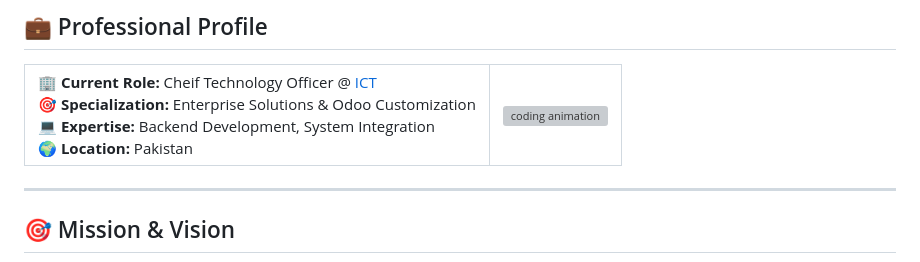
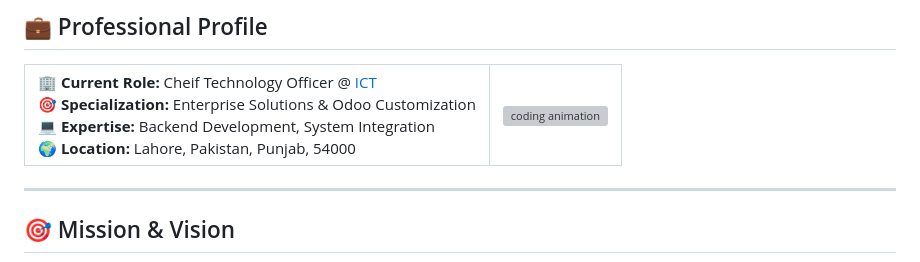
Before and after one commit to rizwanch786/rizwanch786, a Markdown page: README.md, the part around the change. GitHub-like rendering; grey boxes are pictures that could not be loaded.

```diff
--- a/README.md
+++ b/README.md
@@ -33,7 +33,7 @@
       <strong>🏢 Current Role:</strong> Cheif Technology Officer @ <a href="https://www.interconnectiontech.com/">ICT</a><br/>
       <strong>🎯 Specialization:</strong> Enterprise Solutions & Odoo Customization<br/>
       <strong>💻 Expertise:</strong> Backend Development, System Integration<br/>
-      <strong>🌍 Location:</strong> Pakistan
+      <strong>🌍 Location:</strong> Lahore, Pakistan, Punjab, 54000
     </td>
     <td align="center">
       <img src="https://media.giphy.com/media/qgQUggAC3Pfv687qPC/giphy.gif" width="180" alt="coding animation"/>
```
